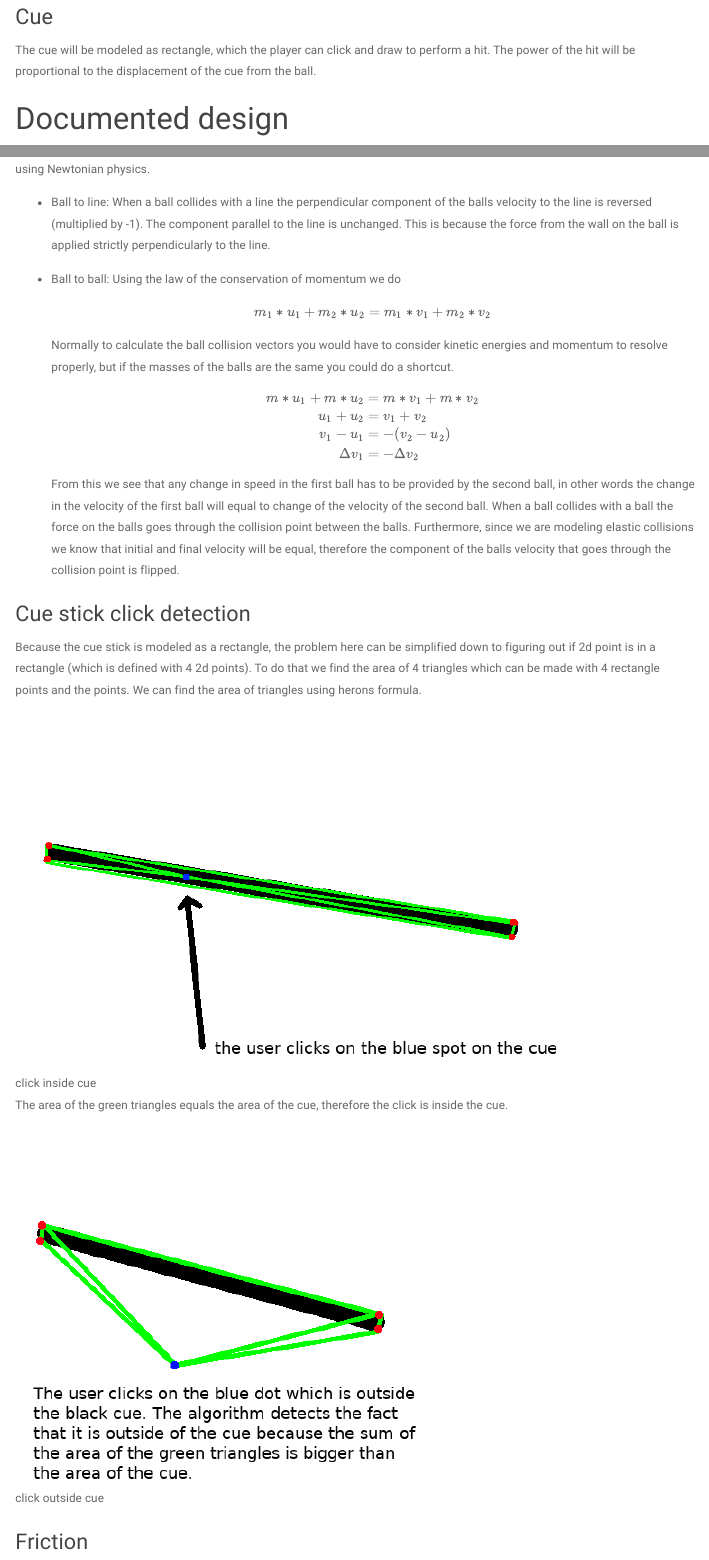
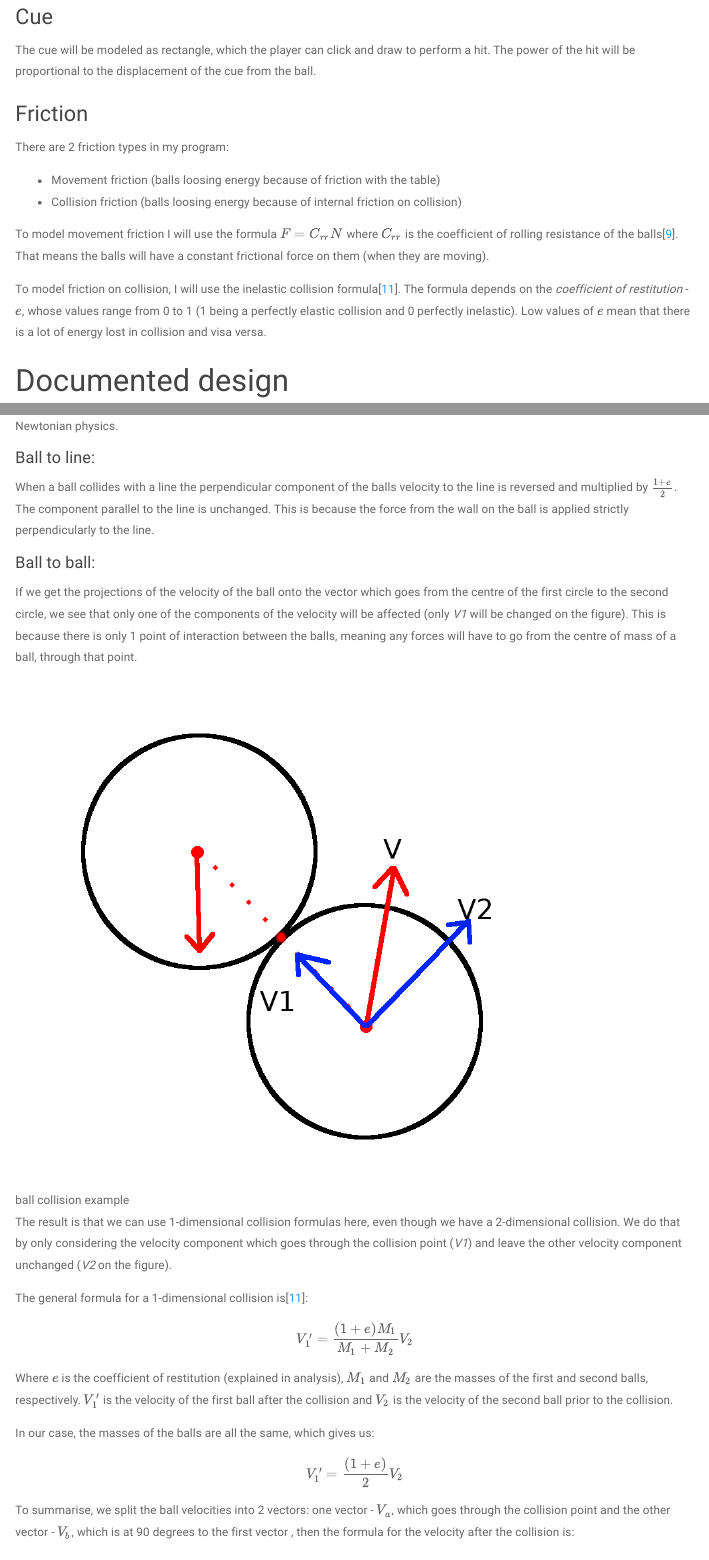
Before and after one commit to max-kov/cs-project, an R Markdown document (main.rmd): the page in a window 1100 px wide, from 2290 px down, and a second part further down, joined at a grey line. Rendered offline with R 4.5, knitr and Pandoc, with nearby package versions; menus at the side of the page are left out.

Commit message:
Changed algorithms text

```diff
--- a/main.rmd
+++ b/main.rmd
@@ -87,6 +87,16 @@ Some parts of the balls will (like the white stripe around the balls) be modeled
 ### Cue
 The cue will be modeled as rectangle, which the player can click and draw to perform a hit. The power of the hit will be proportional to the displacement of the cue from the ball.
 
+### Friction
+There are 2 friction types in my program:
+
+* Movement friction (balls loosing energy because of friction with the table)
+* Collision friction (balls loosing energy because of internal friction on collision)
+
+To model movement friction I will use the formula $F=C_{rr}N$ where $C_{rr}$ is the coefficient of rolling resistance of the balls[@rollingfriction]. That means the balls will have a constant frictional force on them (when they are moving).
+
+To model friction on collision, I will use the inelastic collision formula[@collisionfriction]. The formula depends on the *coefficient of restitution* - $e$, whose values range from 0 to 1 (1 being a perfectly elastic collision and 0 perfectly inelastic). Low values of $e$ mean that there is a lot of energy lost in collision and visa versa.
+
 # Documented design
 
 ## Object diagram
@@ -115,42 +125,52 @@ The project has a lot of different classes, and I have made object diagrams from
 
 ### Collision detection
 
-One way detect a ball to ball collision is to check every frame the distances between every ball and, if the distance between two balls is less that the sum of their radii, that means that they have collided.
+One way detect a ball to ball collision is to check the distances between every ball every frame and, if the distance between two balls is less than the sum of their radii, that means that they have collided.
 
 ![naive collision](figures/ball_collision1.png)
 
-Unfortunately, such a strategy sometimes makes the balls "stick" to each other. That is because this strategy doesn't take into consideration the direction the balls are going. For example, in the previous picture, if the balls are going in the opposite directions, the balls shouldn't collide because if they do, they are going to be moving towards each other after the collision, which isn't right.
+Unfortunately, this strategy doesn't always work. That is because this strategy doesn't take into consideration the direction the balls are going. For example, in the previous picture, if the balls are going in the opposite directions, the balls shouldn't collide because if they do, they are going to be moving towards each other after the collision, which isn't right.
 
 ![collision with velocities](figures/ball_collision2.png)
 
-We have to consider the directions of the balls velocities to detect collisions accurately. To do that we will take the dot product of the displacement difference between 2 balls^[take away the displacement vector of the first ball from the second one] and the velocity difference vector (labeled as v1-v2 on the figure). If the result is positive that means that the balls are moving towards each other and we can collide them.
+We have to consider the directions of the balls velocities to detect collisions accurately. To do that we will take the dot product of the difference between the position vectors of 2 balls (labeled _distance diff_ on the figure) and the velocity difference vector (labeled as _v1-v2_ on the figure). If the result is positive that means that the balls are moving towards each other and we can collide them.
 
 ![collision with dot product](figures/ball_collision3.png)
 
 ### Collision resolution
 
-There are 2 types of collisions in the game - _ball to line_ and _ball to ball_ which are actually closely related. Both types are resolved using Newtonian physics.
+There are 2 types of collisions in the game - _ball to line_ and _ball to ball_ which are somewhat similar. Both types are resolved using Newtonian physics.
 
-* Ball to line:
-  When a ball collides with a line the perpendicular component of the balls velocity to the line is reversed (multiplied by -1). The component parallel to the line is unchanged. This is because the force from the wall on the ball is applied strictly perpendicularly to the line.
+#### Ball to line:
 
-* Ball to ball:
-  Using the law of the conservation of momentum we do
-  $$m_1*u_1 + m_2*u_2 = m_1*v_1 + m_2*v_2$$
-  Normally to calculate the ball collision vectors you would have to consider kinetic energies and momentum to resolve properly, but if the masses of the balls are the same you could do a shortcut.
-  $$
-  \begin{align}
-  m*u_1 + m*u_2 &= m*v_1 + m*v_2\\
-  u_1 + u_2 &= v_1 + v_2\\
-  v_1 - u_1 &= -(v_2 - u_2)\\
-  \Delta v_1 &= -\Delta v_2
-  \end{align}
-  $$
-  From this we see that any change in speed in the first ball has to be provided by the second ball, in other words the change in the velocity of the first ball will equal to change of the velocity of the second ball. When a ball collides with a ball the force on the balls goes through the collision point between the balls. Furthermore, since we are modeling elastic collisions we know that initial and final velocity will be equal, therefore the component of the balls velocity that goes through the collision point is flipped.
+When a ball collides with a line the perpendicular component of the balls velocity to the line is reversed and multiplied by $\frac{1+e}{2}$. The component parallel to the line is unchanged. This is because the force from the wall on the ball is applied strictly perpendicularly to the line.
 
+#### Ball to ball:
+
+If we get the projections of the velocity of the ball onto the vector which goes from the centre of the first circle to the second circle, we see that only one of the components of the velocity will be affected (only _V1_ will be changed on the figure). This is because there is only 1 point of interaction between the balls, meaning any forces will have to go from the centre of mass of a ball, through that point.
+
+![ball collision example](figures/ball_friction1.png)
+
+The result is that we can use 1-dimensional collision formulas here, even though we have a 2-dimensional collision. We do that by only considering the velocity component which goes through the collision point (_V1_) and leave the other velocity component unchanged (_V2_ on the figure).
+
+The general formula for a 1-dimensional collision is[@collisionfriction]:
+$$
+V'_1=\frac{(1+e)M_1}{M_1+M_2}V_2
+$$
+Where $e$ is the coefficient of restitution (explained in analysis), $M_1$ and $M_2$ are the masses of the first and second balls, respectively. $V'_1$ is the velocity of the first ball after the collision and $V_2$ is the velocity of the second ball prior to the collision.
+
+In our case, the masses of the balls are all the same, which gives us:
+$$
+V'_1=\frac{(1+e)}{2}V_2
+$$
+To summarise, we split the ball velocities into 2 vectors: one vector - $V_a$, which goes through the collision point and the other vector - $V_b$, which is at 90 degrees to the first vector , then the formula for the velocity after the collision is:
+$$
+V'_1=\frac{(1+e)}{2}V_{a2}+V_{b1}
+$$
 
 ### Cue stick click detection
-Because the cue stick is modeled as a rectangle, the problem here can be simplified down to figuring out if 2d point is in a rectangle (which is defined with 4 2d points). To do that we find the area of 4 triangles which can be made with 4 rectangle points and the points. We can find the area of triangles using herons formula.
+
+Because the cue stick is modeled as a rectangle, the problem here can be simplified down to figuring out if a 2d point is in a rectangle (which is defined with 4 2d points). To do that we find the area of 4 triangles which can be made with 4 rectangle points and the points. We can find the area of triangles using herons formula.
 
 
 ![click inside cue](figures/cue1.png)
@@ -158,8 +178,6 @@ Because the cue stick is modeled as a rectangle, the problem here can be simplif
 The area of the green triangles equals the area of the cue, therefore the click is inside the cue.
 
 ![click outside cue](figures/cue2.png)
-
-### Friction
 
 
 ### The main game loop
--- a/references.bib
+++ b/references.bib
@@ -47,3 +47,12 @@
     title   = {TIOBE index website},
     url     = {https://www.tiobe.com/tiobe-index/}
 }
+@article{rollingfriction,
+    title   = {Tyre modelling for rolling resistance},
+    url     = {publications.lib.chalmers.se/records/fulltext/200040/200040.pdf}
+}
+@article{collisionfriction,
+    author  = {vlab.amrita.edu},
+    title   = {Elastic and Inelastic Collision},
+    url     = {http://vlab.amrita.edu/?sub=1&brch=68&sim=189&cnt=1}
+}
```
Also changed, not shown: figures/ball_friction1.png (added), index.html.
